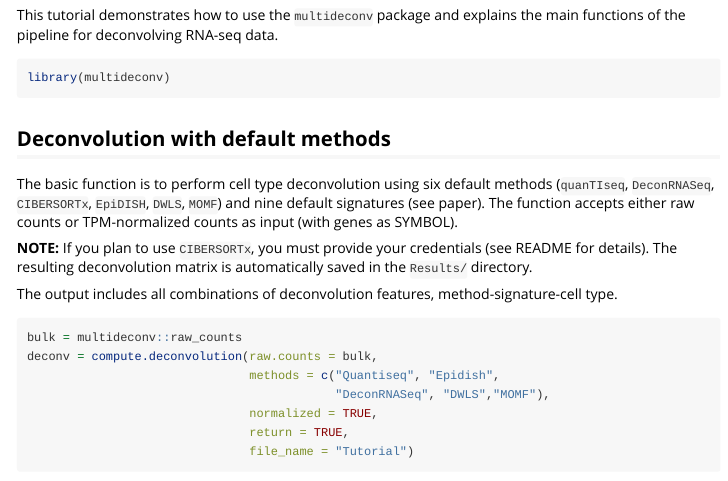
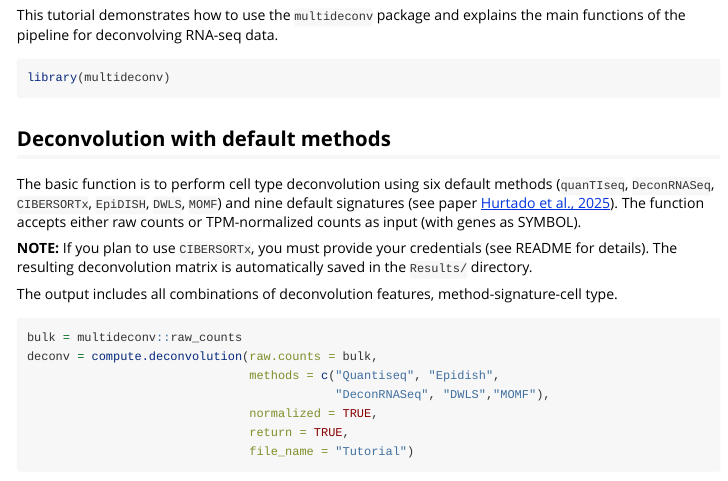
Before and after one commit to mhurtado13/multideconv, an R Markdown document (vignettes/multideconv.Rmd): the page in a window 1100 px wide, from 70 px down. Rendered offline with R 4.5, knitr and Pandoc, with nearby package versions; code that draws random numbers runs with fixed seeds of ours; some code elsewhere in the file could not run offline; long lines of code are wrapped; common packages that the code uses without loading them are loaded.

Commit message:
Add paper links

```diff
--- a/vignettes/multideconv.Rmd
+++ b/vignettes/multideconv.Rmd
@@ -26,7 +26,7 @@ library(multideconv)
 
 ## **Deconvolution with default methods**
 
-The basic function is to perform cell type deconvolution using six default methods (`quanTIseq`, `DeconRNASeq`, `CIBERSORTx`, `EpiDISH`, `DWLS`, `MOMF`) and nine default signatures (see paper). The function accepts either raw counts or TPM-normalized counts as input (with genes as SYMBOL).
+The basic function is to perform cell type deconvolution using six default methods (`quanTIseq`, `DeconRNASeq`, `CIBERSORTx`, `EpiDISH`, `DWLS`, `MOMF`) and nine default signatures (see paper [Hurtado et al., 2025](https://www.biorxiv.org/content/10.1101/2025.04.29.651220v2.article-info)). The function accepts either raw counts or TPM-normalized counts as input (with genes as SYMBOL).
 
 **NOTE:** If you plan to use `CIBERSORTx`, you must provide your credentials (see README for details). The resulting deconvolution matrix is automatically saved in the `Results/` directory.
 
```
Also changed, not shown: vignettes/multideconv.Rmd (2 more changed lines).
